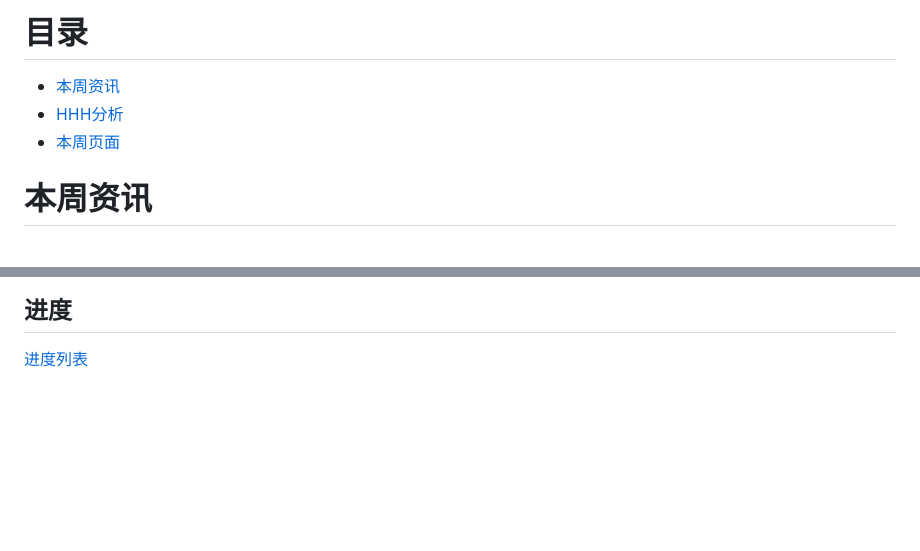
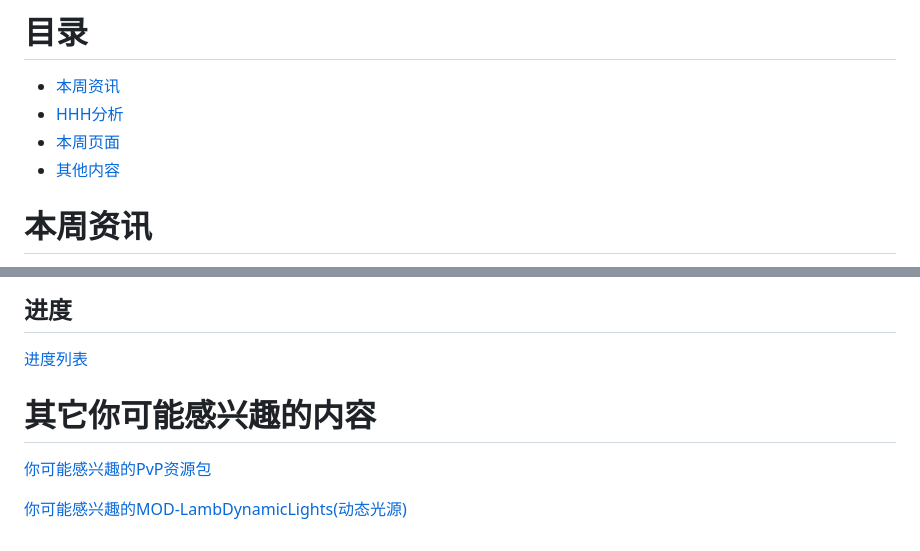
Before and after one commit to HelloHHHawa/HelloHHHawa.github.io, a Markdown page: NEWS/weekly.md, 2 parts joined by grey strips. Rendered like a GitHub page; blank space fills up the shorter version.

```diff
--- a/NEWS/weekly.md
+++ b/NEWS/weekly.md
@@ -4,6 +4,7 @@
 - [本周资讯](#本周资讯)
 - [HHH分析](#未来趋势)
 - [本周页面](#本周页面介绍)
+- [其他内容](#其它你可能感兴趣的内容)
 
 
 
@@ -79,3 +80,9 @@ HHHserver腐竹入住18G?2个服务器要合并？！详情见[HHH分析](#未
 
 ## 进度
 [进度列表](https://zh.minecraft.wiki/w/%E8%BF%9B%E5%BA%A6)
+
+
+# 其它你可能感兴趣的内容
+[你可能感兴趣的PvP资源包](https://wwu.lanzout.com/imHs5y9xgah)
+
+[你可能感兴趣的MOD-LambDynamicLights(动态光源)](https://modrinth.com/mod/lambdynamiclights)
```
